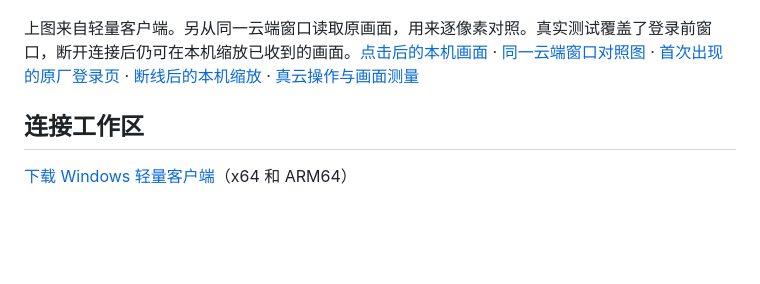
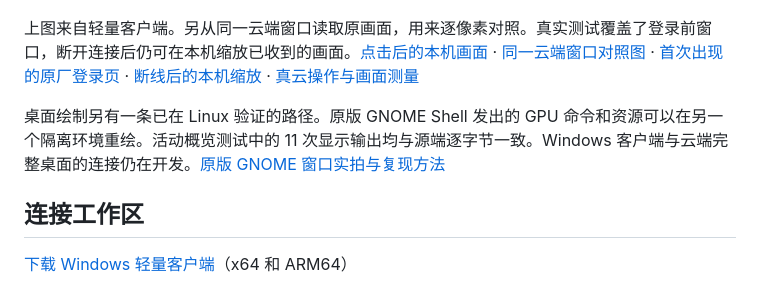
Before and after one commit to yunxikj6/GUI, a Markdown page: README.md, the part around the change. Rendered like a GitHub page; blank space fills up the shorter version.

Commit message:
Replay original GNOME compositor commands in an independent display process

```diff
--- a/README.md
+++ b/README.md
@@ -7,6 +7,8 @@ Windows 本机运行轻量绘图客户端。应用进程、账号会话和项目
 ![本机独立窗口显示由 InstaBox 上原版 ChatGPT 生成的登录页](docs/cloud-render-window.png)
 
 上图来自轻量客户端。另从同一云端窗口读取原画面，用来逐像素对照。真实测试覆盖了登录前窗口，断开连接后仍可在本机缩放已收到的画面。[点击后的本机画面](docs/cloud-render-chatgpt-options.png) · [同一云端窗口对照图](docs/cloud-render-source-options.png) · [首次出现的原厂登录页](docs/cloud-render-chatgpt-welcome.png) · [断线后的本机缩放](docs/cloud-render-offline-resize.png) · [真云操作与画面测量](docs/measurements/cloud-render.json)
+
+桌面绘制另有一条已在 Linux 验证的路径。原版 GNOME Shell 发出的 GPU 命令和资源可以在另一个隔离环境重绘。活动概览测试中的 11 次显示输出均与源端逐字节一致。Windows 客户端与云端完整桌面的连接仍在开发。[原版 GNOME 窗口实拍与复现方法](docs/gnome-command-stream.md)
 
 ## 连接工作区
 
```
Also changed, not shown: docs/gnome-command-stream.md (added, +41 -0 lines), docs/gnome-command-window.png (added), 3 other files.
